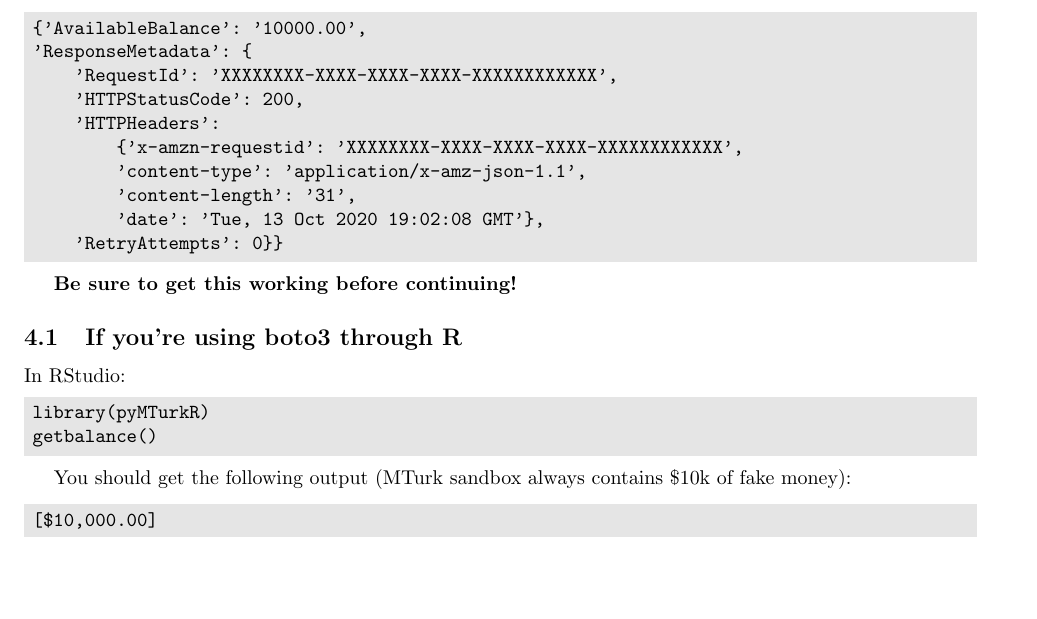
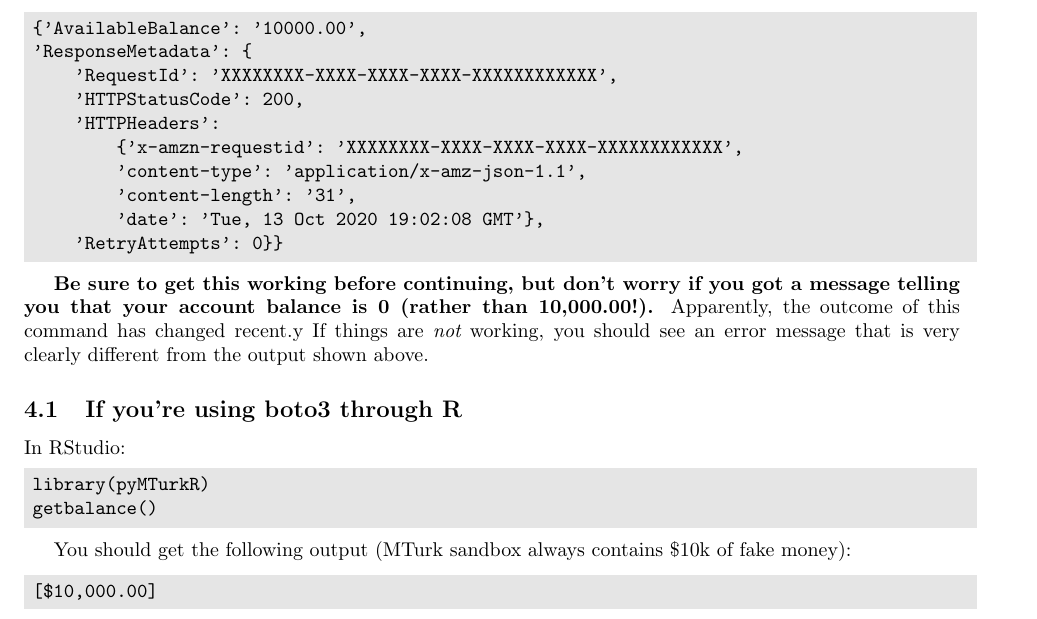
Before and after one commit to hlplab/Tutorial-MTurk-experiments-via-mturkutils, a LaTeX document (setting-up-MTurk.tex): part of page 5 of 6, cut so that both start at the same text, the shorter picture padded with empty space. Compiled offline with pdfLaTeX.

Commit message:
added that account balance message has changed

```diff
--- a/setting-up-MTurk.tex
+++ b/setting-up-MTurk.tex
@@ -216,7 +217,7 @@ You should get something like the following output (MTurk sandbox always contain
     'RetryAttempts': 0}}
 \end{code}
 
-\textbf{Be sure to get this working before continuing!}
+\textbf{Be sure to get this working before continuing, but don't worry if you got a message telling you that your account balance is 0 (rather than 10,000.00!).} Apparently, the outcome of this command has changed recent.y If things are {\em not} working, you should see an error message that is very clearly different from the output shown above.
 
 \subsection{If you're using boto3 through R}
 
```
Also changed, not shown: setting-up-MTurk.pdf, setting-up-MTurk.tex (1 more changed lines).
